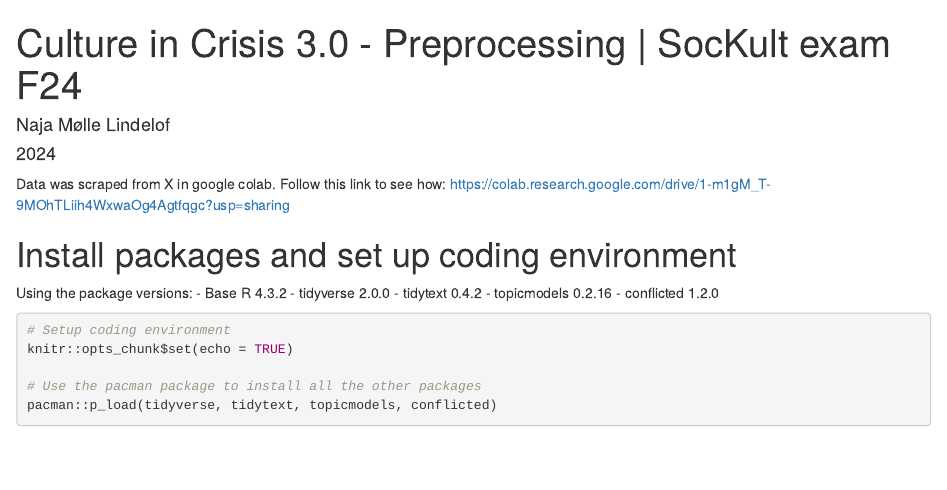
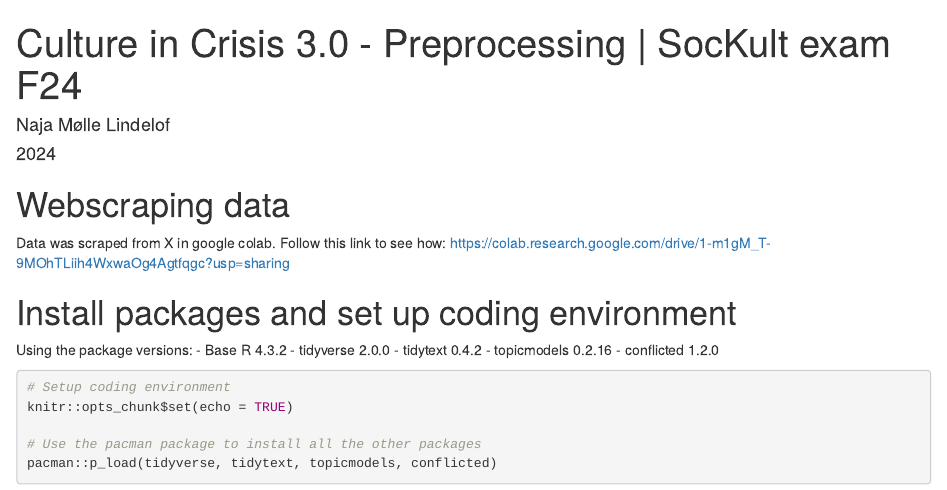
Before and after one commit to NajaMLindelof/Sockult-exam-Culture-in-Crisis, an R Markdown document (Preprocessing code.Rmd): the page in a window 1100 px wide, from its top. Rendered offline with R 4.5, knitr and Pandoc, with nearby package versions; some code elsewhere in the file could not run offline.

Commit message:
Update info on webscraping data.Rmd

```diff
--- a/Preprocessing code.Rmd
+++ b/Preprocessing code.Rmd
@@ -4,6 +4,7 @@ author: "Naja Mølle Lindelof"
 date: "2024"
 ---
 
+# Webscraping data
 Data was scraped from X in google colab. Follow this link to see how: https://colab.research.google.com/drive/1-m1gM_T-9MOhTLiih4WxwaOg4Agtfqgc?usp=sharing
 
 # Install packages and set up coding environment
```
